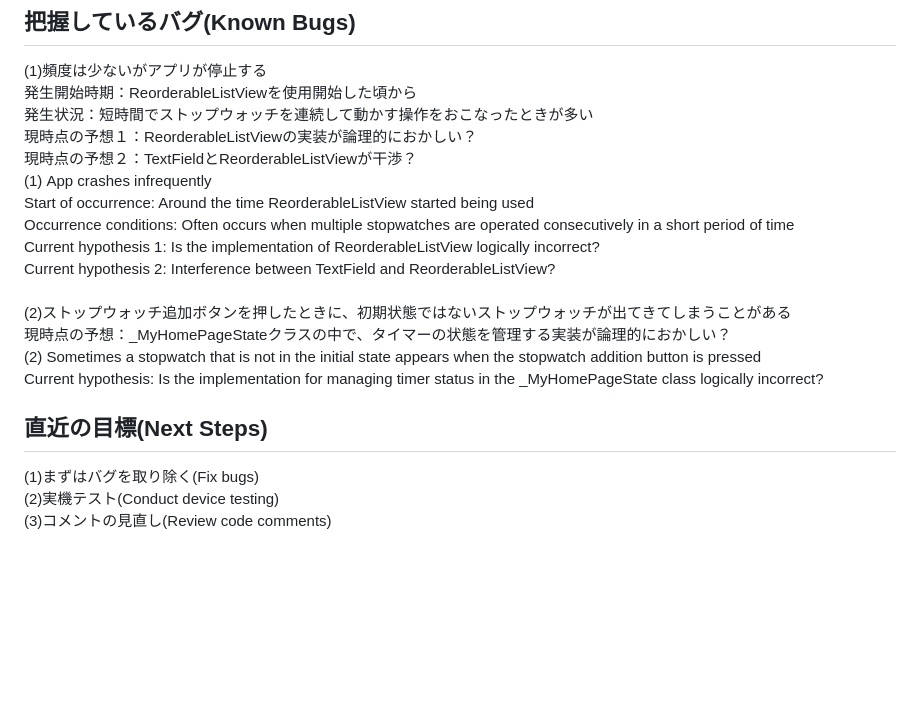
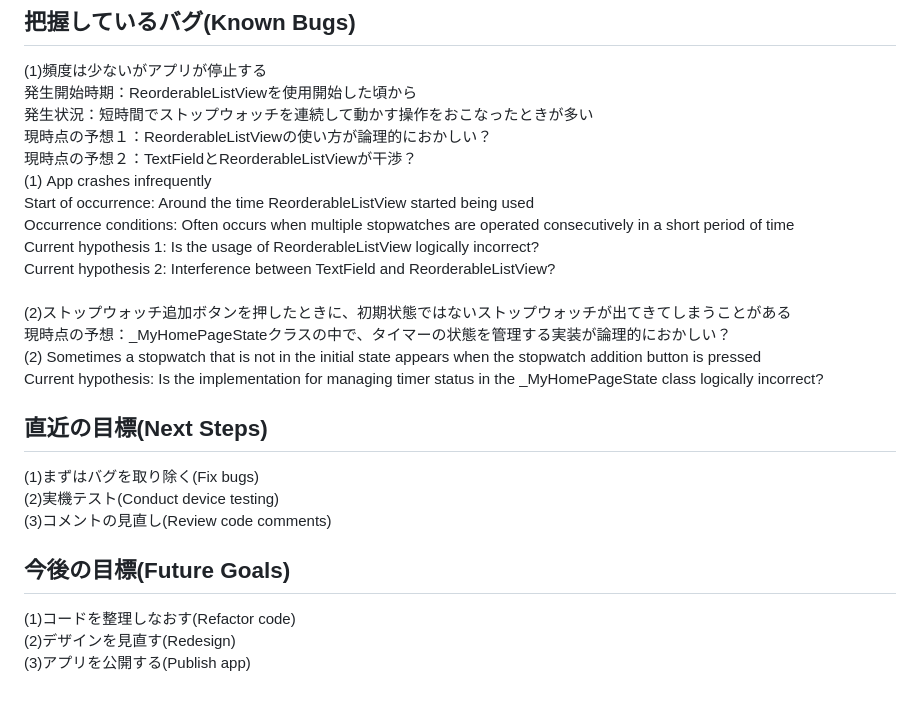
Before and after one commit to MasakiNiwa/SimpleMultiStopwatch, a Markdown page: README.md, the part around the change. GitHub-like rendering; blank space fills up the shorter version.

Commit message:
ReadMeを修正

```diff
--- a/README.md
+++ b/README.md
@@ -28,12 +28,12 @@ The goal is to create an app that allows users to use multiple simple stopwatche
 (1)頻度は少ないがアプリが停止する<br>
 発生開始時期：ReorderableListViewを使用開始した頃から<br>
 発生状況：短時間でストップウォッチを連続して動かす操作をおこなったときが多い<br>
-現時点の予想１：ReorderableListViewの実装が論理的におかしい？<br>
+現時点の予想１：ReorderableListViewの使い方が論理的におかしい？<br>
 現時点の予想２：TextFieldとReorderableListViewが干渉？<br>
 (1) App crashes infrequently<br>
 Start of occurrence: Around the time ReorderableListView started being used<br>
 Occurrence conditions: Often occurs when multiple stopwatches are operated consecutively in a short period of time<br>
-Current hypothesis 1: Is the implementation of ReorderableListView logically incorrect?<br>
+Current hypothesis 1: Is the usage of ReorderableListView logically incorrect?<br>
 Current hypothesis 2: Interference between TextField and ReorderableListView?<br>
 <br>
 (2)ストップウォッチ追加ボタンを押したときに、初期状態ではないストップウォッチが出てきてしまうことがある<br>
@@ -45,3 +45,8 @@ Current hypothesis: Is the implementation for managing timer status in the _MyHo
 (1)まずはバグを取り除く(Fix bugs)<br>
 (2)実機テスト(Conduct device testing)<br>
 (3)コメントの見直し(Review code comments)<br>
+
+## 今後の目標(Future Goals)
+(1)コードを整理しなおす(Refactor code)<br>
+(2)デザインを見直す(Redesign)<br>
+(3)アプリを公開する(Publish app)<br>
```
